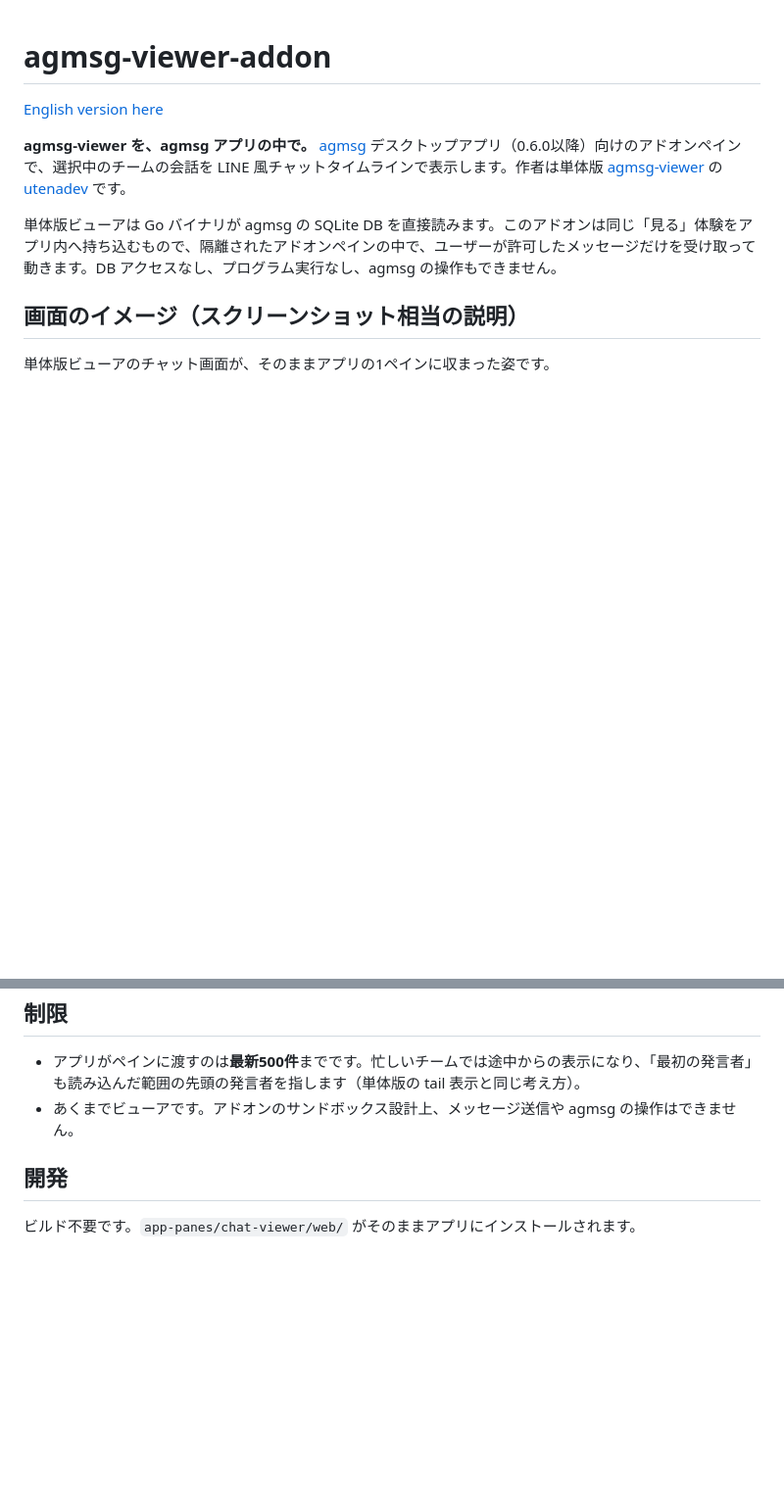
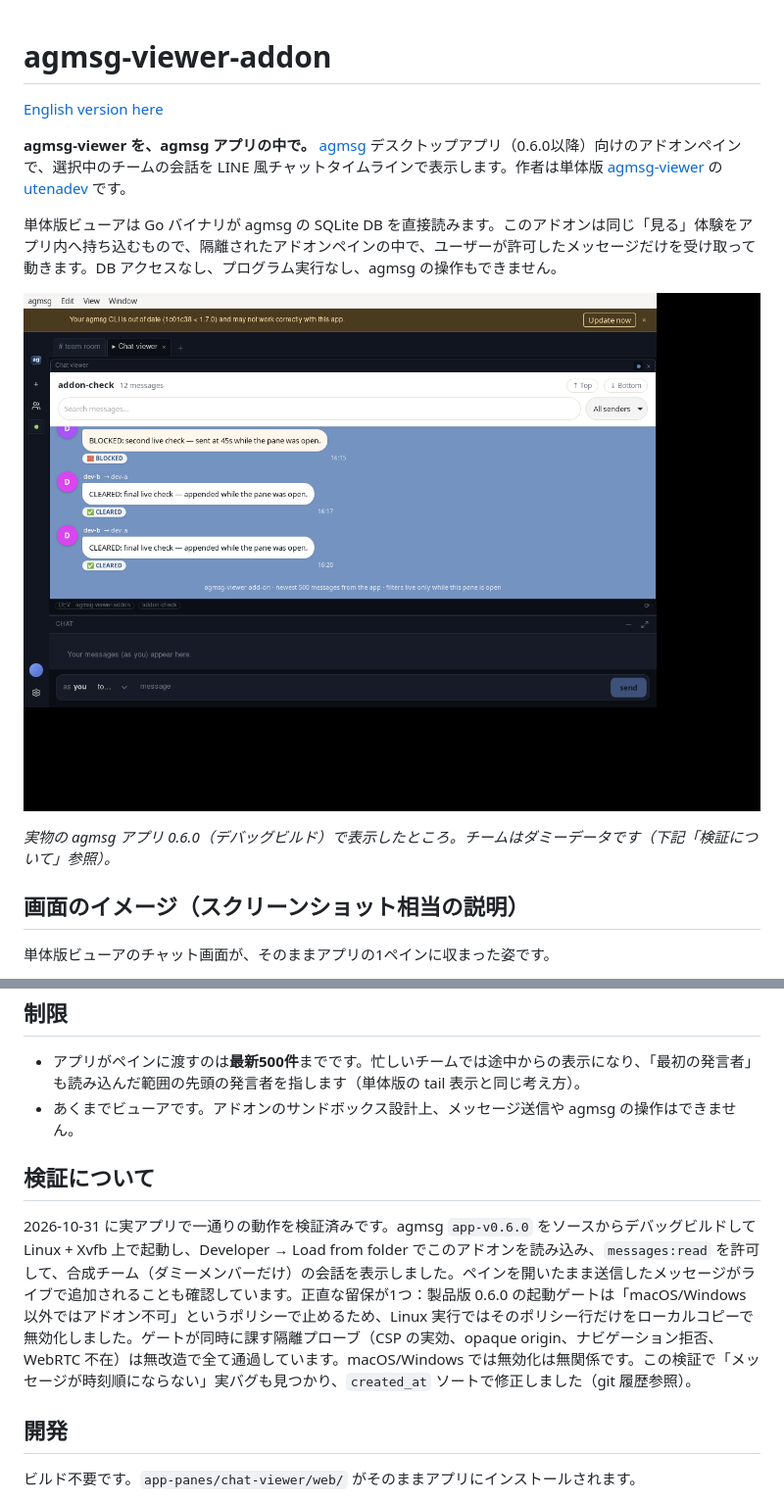
Before and after one commit to utenadev/agmsg-viewer-addon, a Markdown page: README-ja.md, 2 parts joined by grey strips. Shown at 98% size. GitHub-like rendering; pictures changed too: screenshot.png (added); blank space fills up the shorter version.

```diff
--- a/README-ja.md
+++ b/README-ja.md
@@ -8,6 +8,10 @@
 [utenadev](https://github.com/utenadev) です。
 
 単体版ビューアは Go バイナリが agmsg の SQLite DB を直接読みます。このアドオンは同じ「見る」体験をアプリ内へ持ち込むもので、隔離されたアドオンペインの中で、ユーザーが許可したメッセージだけを受け取って動きます。DB アクセスなし、プログラム実行なし、agmsg の操作もできません。
+
+![agmsg アプリで動作中の Chat viewer ペイン](screenshot.png)
+
+*実物の agmsg アプリ 0.6.0（デバッグビルド）で表示したところ。チームはダミーデータです（下記「検証について」参照）。*
 
 ## 画面のイメージ（スクリーンショット相当の説明）
 
@@ -49,6 +53,10 @@
 - アプリがペインに渡すのは**最新500件**までです。忙しいチームでは途中からの表示になり、「最初の発言者」も読み込んだ範囲の先頭の発言者を指します（単体版の tail 表示と同じ考え方）。
 - あくまでビューアです。アドオンのサンドボックス設計上、メッセージ送信や agmsg の操作はできません。
 
+## 検証について
+
+2026-10-31 に実アプリで一通りの動作を検証済みです。agmsg `app-v0.6.0` をソースからデバッグビルドして Linux + Xvfb 上で起動し、Developer → Load from folder でこのアドオンを読み込み、`messages:read` を許可して、合成チーム（ダミーメンバーだけ）の会話を表示しました。ペインを開いたまま送信したメッセージがライブで追加されることも確認しています。正直な留保が1つ：製品版 0.6.0 の起動ゲートは「macOS/Windows 以外ではアドオン不可」というポリシーで止めるため、Linux 実行ではそのポリシー行だけをローカルコピーで無効化しました。ゲートが同時に課す隔離プローブ（CSP の実効、opaque origin、ナビゲーション拒否、WebRTC 不在）は無改造で全て通過しています。macOS/Windows では無効化は無関係です。この検証で「メッセージが時刻順にならない」実バグも見つかり、`created_at` ソートで修正しました（git 履歴参照）。
+
 ## 開発
 
 ビルド不要です。`app-panes/chat-viewer/web/` がそのままアプリにインストールされます。
```
Also changed, not shown: README.md (+20 -0 lines).
